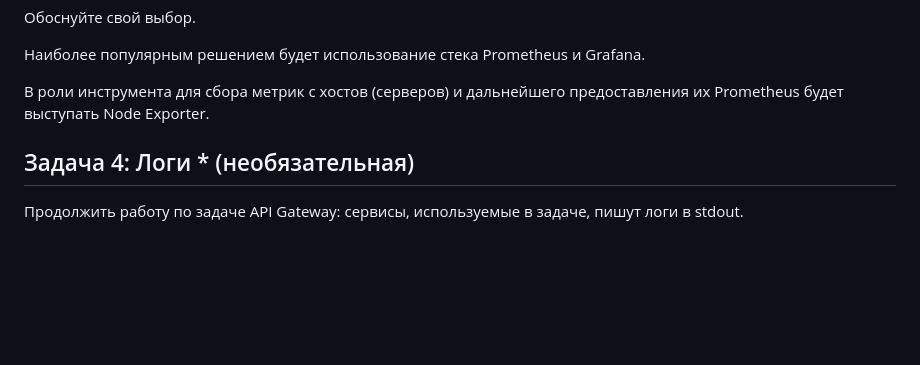
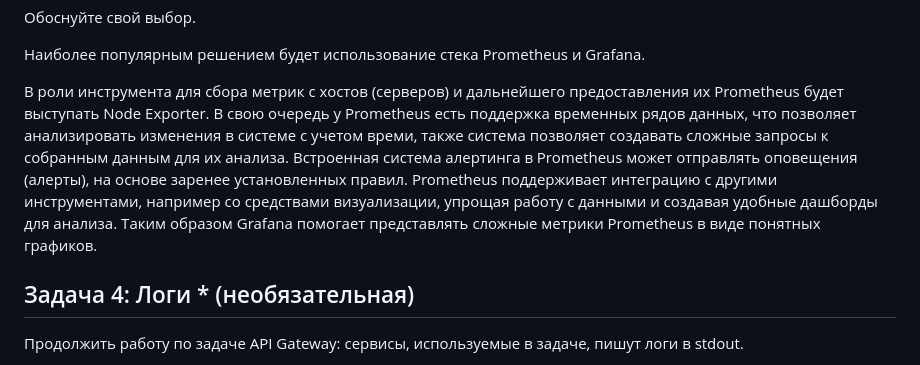
Before and after one commit to vladislav-arzybov/HOMEWORK, a Markdown page: 20_Microservices/03_Mikroservisy_podhody.md, the part around the change. Rendered like a GitHub page; blank space fills up the shorter version.

```diff
--- a/20_Microservices/03_Mikroservisy_podhody.md
+++ b/20_Microservices/03_Mikroservisy_podhody.md
@@ -79,7 +79,9 @@ Beats – дополнительные агенты для сбора данны
 Наиболее популярным решением будет использование стека Prometheus и Grafana.
 
 В роли инструмента для сбора метрик с хостов (серверов) и дальнейшего предоставления их Prometheus будет выступать Node Exporter.
-
+В свою очередь у Prometheus есть поддержка временных рядов данных, что позволяет анализировать изменения в системе с учетом времи, также система позволяет создавать сложные запросы к собранным данным для их анализа.
+Встроенная система алертинга в Prometheus может отправлять оповещения (алерты), на основе заренее установленных правил.
+Prometheus поддерживает интеграцию с другими инструментами, например со средствами визуализации, упрощая работу с данными и создавая удобные дашборды для анализа. Таким образом Grafana помогает представлять сложные метрики Prometheus в виде понятных графиков.
 
 
 ## Задача 4: Логи * (необязательная)
```
